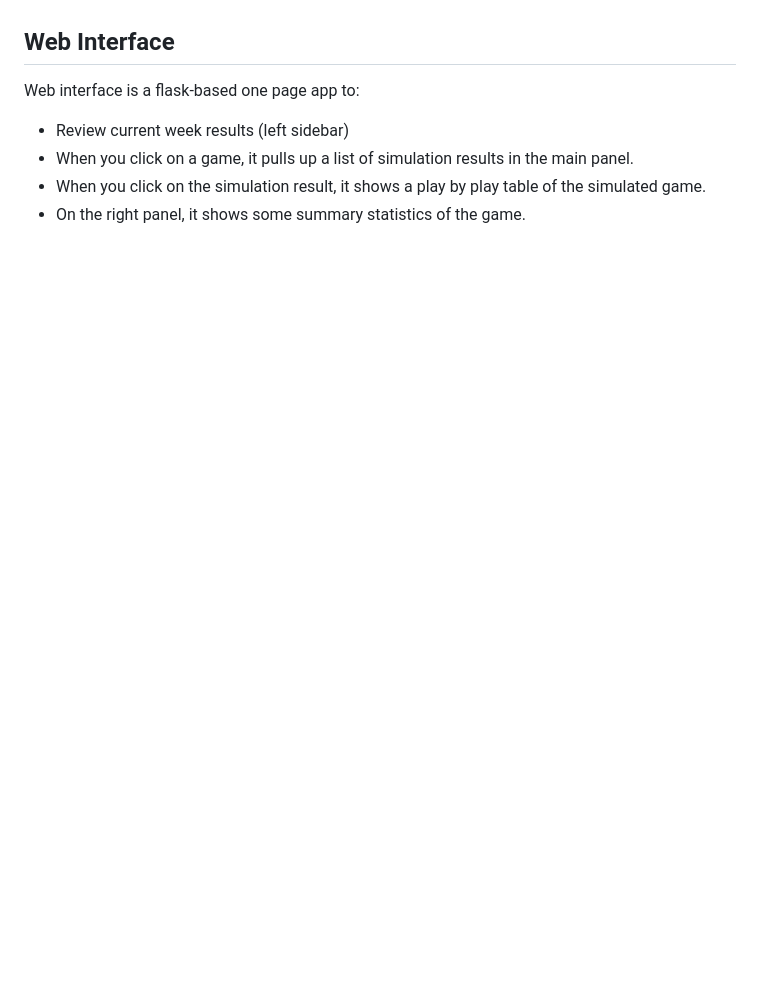
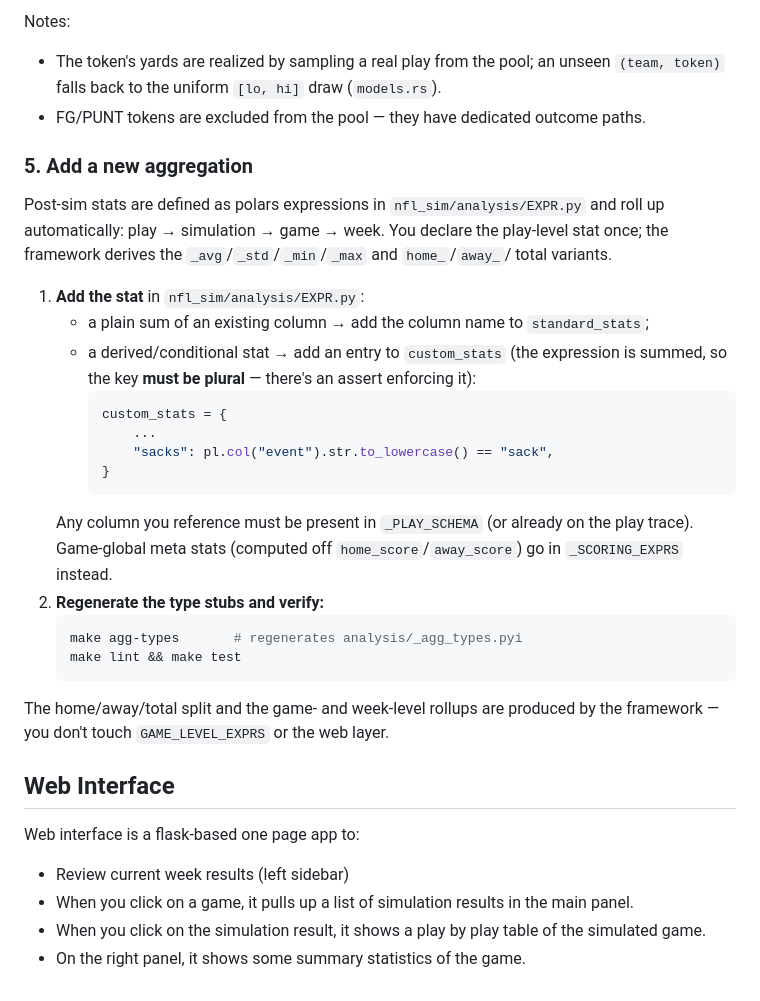
Before and after one commit to tylerriccio33/nfl-sim, a Markdown page: README.md, the part around one of its changes. Rendered like a GitHub page; blank space fills up the shorter version.

````diff
--- a/README.md
+++ b/README.md
@@ -265,3 +385,36 @@ Notes / gotchas:
+Notes:
+- The token's yards are realized by sampling a real play from the pool; an unseen
+  `(team, token)` falls back to the uniform `[lo, hi]` draw (`models.rs`).
+- FG/PUNT tokens are excluded from the pool — they have dedicated outcome paths.
+
+### 5. Add a new aggregation
+
+Post-sim stats are defined as polars expressions in `nfl_sim/analysis/EXPR.py` and
+roll up automatically: play → simulation → game → week. You declare the play-level
+stat once; the framework derives the `_avg`/`_std`/`_min`/`_max` and `home_`/`away_`/
+total variants.
+
+1. **Add the stat** in `nfl_sim/analysis/EXPR.py`:
+   - a plain sum of an existing column → add the column name to `standard_stats`;
+   - a derived/conditional stat → add an entry to `custom_stats` (the expression is
+     summed, so the key **must be plural** — there's an assert enforcing it):
+     ```python
+     custom_stats = {
+         ...
+         "sacks": pl.col("event").str.to_lowercase() == "sack",
+     }
+     ```
+   Any column you reference must be present in `_PLAY_SCHEMA` (or already on the play
+   trace). Game-global meta stats (computed off `home_score`/`away_score`) go in
+   `_SCORING_EXPRS` instead.
+2. **Regenerate the type stubs and verify:**
+   ```bash
+   make agg-types       # regenerates analysis/_agg_types.pyi
+   make lint && make test
+   ```
+
+The home/away/total split and the game- and week-level rollups are produced by the
+framework — you don't touch `GAME_LEVEL_EXPRS` or the web layer.
 
 ## Web Interface
 
````
Also changed, not shown: other parts of README.md (+142 -22 lines).
